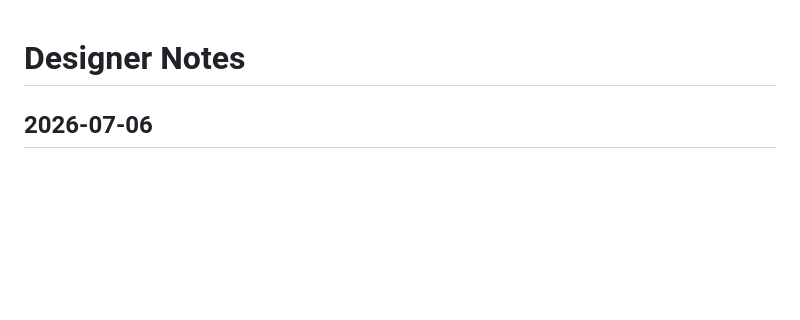
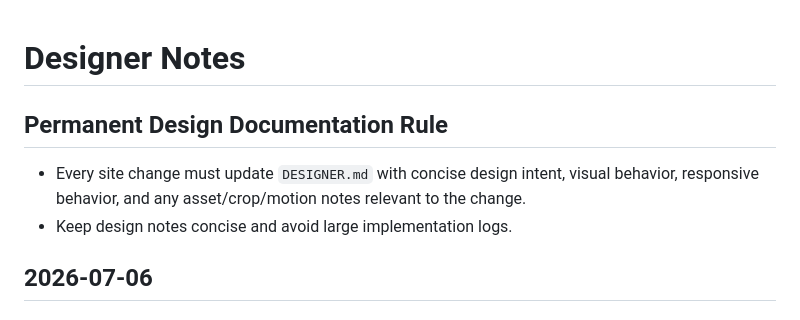
Before and after one commit to Cynicalfocus123/Mstar-Holding-new-site, a Markdown page: DESIGNER.md, the part around the change. GitHub-like rendering; blank space fills up the shorter version.

Commit message:
Document design notes update rule

```diff
--- a/DESIGNER.md
+++ b/DESIGNER.md
@@ -1,4 +1,9 @@
 # Designer Notes
+
+## Permanent Design Documentation Rule
+
+- Every site change must update `DESIGNER.md` with concise design intent, visual behavior, responsive behavior, and any asset/crop/motion notes relevant to the change.
+- Keep design notes concise and avoid large implementation logs.
 
 ## 2026-07-06
 
```
Also changed, not shown: AGENT.md (+1 -0 lines).
